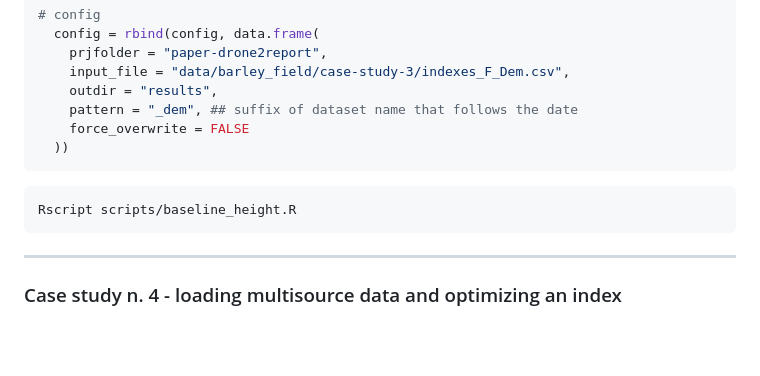
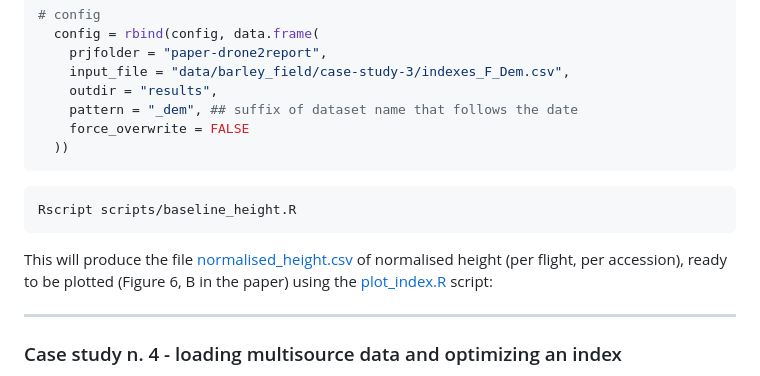
Before and after one commit to ne1s0n/paper-drone2report, a Markdown page: README.md, the part around the change. GitHub-like rendering; blank space fills up the shorter version.

````diff
--- a/README.md
+++ b/README.md
@@ -111,6 +111,9 @@ you will need to specify your paths to the .csv file with the average height per
 Rscript scripts/baseline_height.R
 ```
 
+This will produce the file [normalised_height.csv](results/normalised_height.csv) of normalised height (per flight, per accession),
+ready to be plotted (Figure 6, B in the paper) using the [plot_index.R](scripts/plot_index.R) script:
+
 ---
 
 ### Case study n. 4 - loading multisource data and optimizing an index
````
